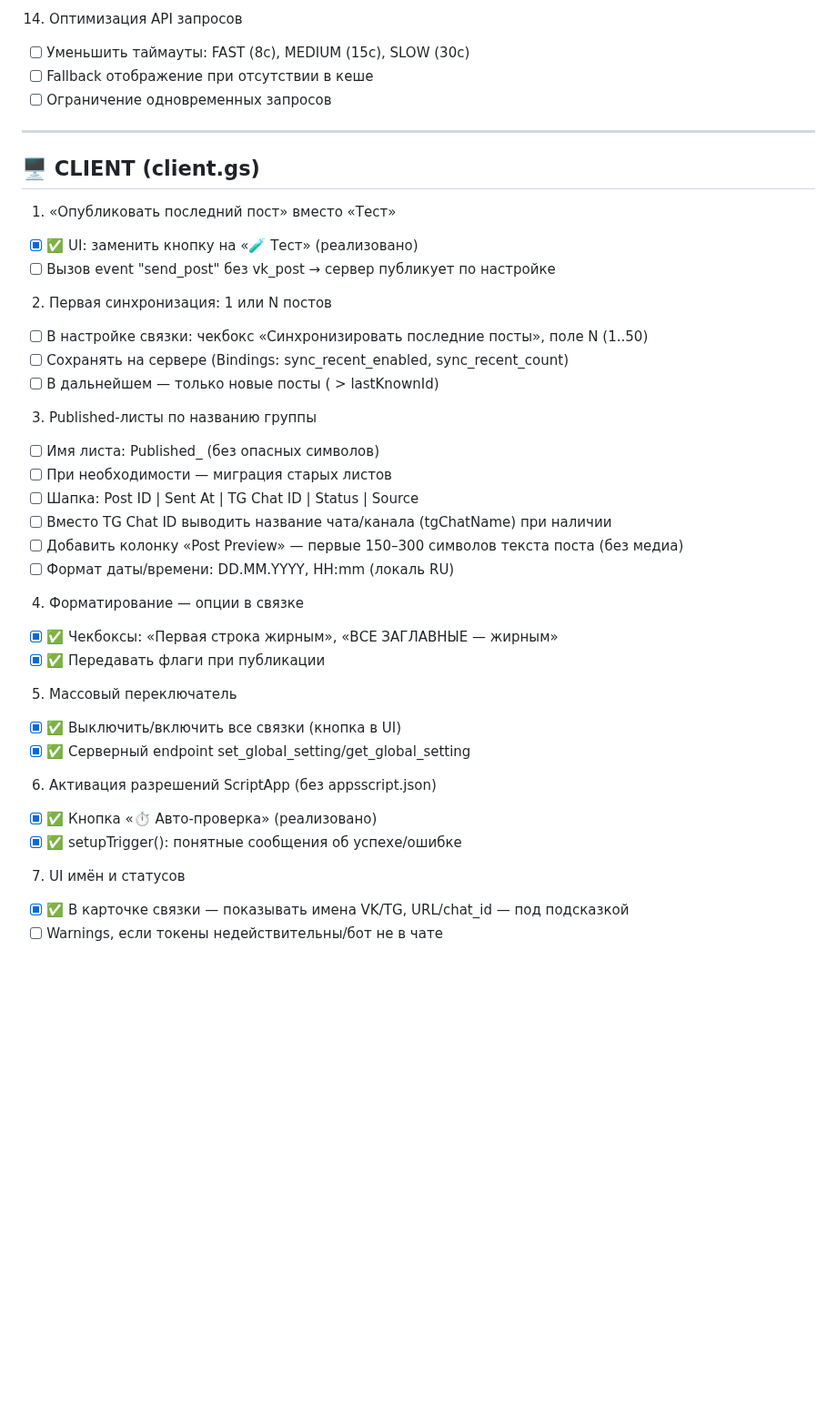
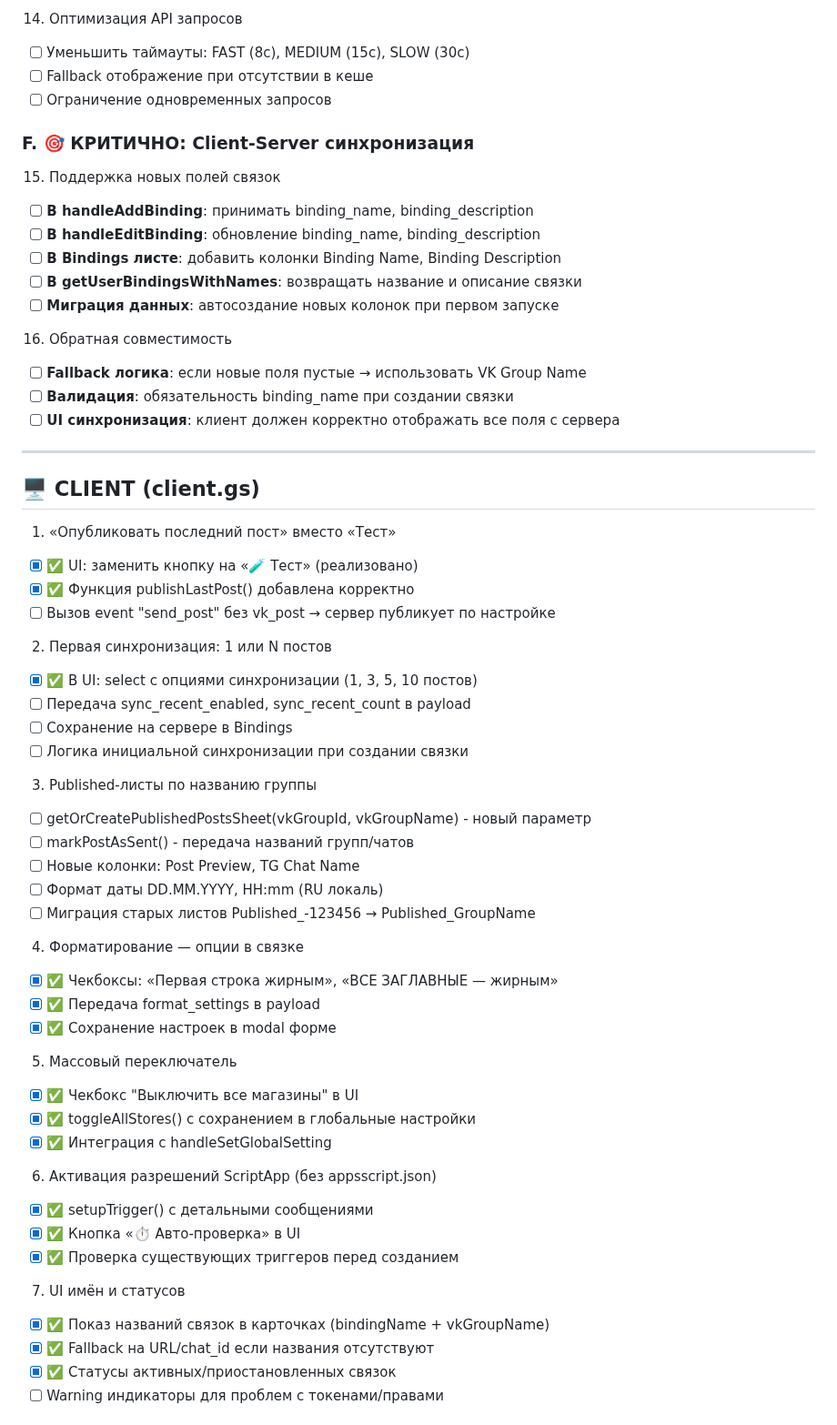
Before and after one commit to crosspostly/crosspost_vktg, a Markdown page: UNIFIED_TODO.md, the part around one of its changes. Shown at 91% size. Rendered like a GitHub page; blank space fills up the shorter version.

Commit message:
📋 Update TODO: add client-server sync for binding names + critical fixes

```diff
--- a/UNIFIED_TODO.md
+++ b/UNIFIED_TODO.md
@@ -73,40 +73,59 @@
 - [ ] Fallback отображение при отсутствии в кеше
 - [ ] Ограничение одновременных запросов
 
+### F. 🎯 КРИТИЧНО: Client-Server синхронизация
+15) Поддержка новых полей связок
+- [ ] **В handleAddBinding**: принимать binding_name, binding_description
+- [ ] **В handleEditBinding**: обновление binding_name, binding_description
+- [ ] **В Bindings листе**: добавить колонки Binding Name, Binding Description
+- [ ] **В getUserBindingsWithNames**: возвращать название и описание связки
+- [ ] **Миграция данных**: автосоздание новых колонок при первом запуске
+
+16) Обратная совместимость
+- [ ] **Fallback логика**: если новые поля пустые → использовать VK Group Name
+- [ ] **Валидация**: обязательность binding_name при создании связки
+- [ ] **UI синхронизация**: клиент должен корректно отображать все поля с сервера
+
 ---
 
 ## 🖥️ CLIENT (client.gs)
 
 1) «Опубликовать последний пост» вместо «Тест»
 - [x] ✅ UI: заменить кнопку на «🧪 Тест» (реализовано)
+- [x] ✅ Функция publishLastPost() добавлена корректно
 - [ ] Вызов event "send_post" без vk_post → сервер публикует по настройке
 
 2) Первая синхронизация: 1 или N постов
-- [ ] В настройке связки: чекбокс «Синхронизировать последние посты», поле N (1..50)
-- [ ] Сохранять на сервере (Bindings: sync_recent_enabled, sync_recent_count)
-- [ ] В дальнейшем — только новые посты ( > lastKnownId)
+- [x] ✅ В UI: select с опциями синхронизации (1, 3, 5, 10 постов)
+- [ ] Передача sync_recent_enabled, sync_recent_count в payload
+- [ ] Сохранение на сервере в Bindings
+- [ ] Логика инициальной синхронизации при создании связки
 
 3) Published-листы по названию группы
-- [ ] Имя листа: Published_<vkGroupName> (без опасных символов)
-- [ ] При необходимости — миграция старых листов
-- [ ] Шапка: Post ID | Sent At | TG Chat ID | Status | Source
-- [ ] Вместо TG Chat ID выводить название чата/канала (tgChatName) при наличии
-- [ ] Добавить колонку «Post Preview» — первые 150–300 символов текста поста (без медиа)
-- [ ] Формат даты/времени: DD.MM.YYYY, HH:mm (локаль RU)
+- [ ] getOrCreatePublishedPostsSheet(vkGroupId, vkGroupName) - новый параметр
+- [ ] markPostAsSent() - передача названий групп/чатов
+- [ ] Новые колонки: Post Preview, TG Chat Name
+- [ ] Формат даты DD.MM.YYYY, HH:mm (RU локаль)
+- [ ] Миграция старых листов Published_-123456 → Published_GroupName
 
 4) Форматирование — опции в связке
 - [x] ✅ Чекбоксы: «Первая строка жирным», «ВСЕ ЗАГЛАВНЫЕ — жирным»
-- [x] ✅ Передавать флаги при публикации
+- [x] ✅ Передача format_settings в payload
+- [x] ✅ Сохранение настроек в modal форме
 
 5) Массовый переключатель
-- [x] ✅ Выключить/включить все связки (кнопка в UI)
-- [x] ✅ Серверный endpoint set_global_setting/get_global_setting
+- [x] ✅ Чекбокс "Выключить все магазины" в UI
+- [x] ✅ toggleAllStores() с сохранением в глобальные настройки
+- [x] ✅ Интеграция с handleSetGlobalSetting
 
 6) Активация разрешений ScriptApp (без appsscript.json)
-- [x] ✅ Кнопка «⏱️ Авто-проверка» (реализовано)
-- [x] ✅ setupTrigger(): понятные сообщения об успехе/ошибке
+- [x] ✅ setupTrigger() с детальными сообщениями
+- [x] ✅ Кнопка «⏱️ Авто-проверка» в UI
+- [x] ✅ Проверка существующих триггеров перед созданием
 
 7) UI имён и статусов
-- [x] ✅ В карточке связки — показывать имена VK/TG, URL/chat_id — под подсказкой
-- [ ] Warnings, если токены недействительны/бот не в чате
+- [x] ✅ Показ названий связок в карточках (bindingName + vkGroupName)
+- [x] ✅ Fallback на URL/chat_id если названия отсутствуют
+- [x] ✅ Статусы активных/приостановленных связок
+- [ ] Warning индикаторы для проблем с токенами/правами
 
```
Also changed, not shown: other parts of UNIFIED_TODO.md (+117 -15 lines).
